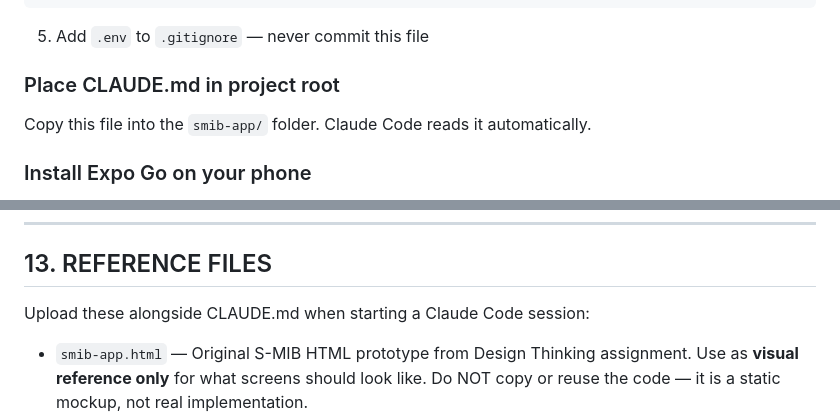
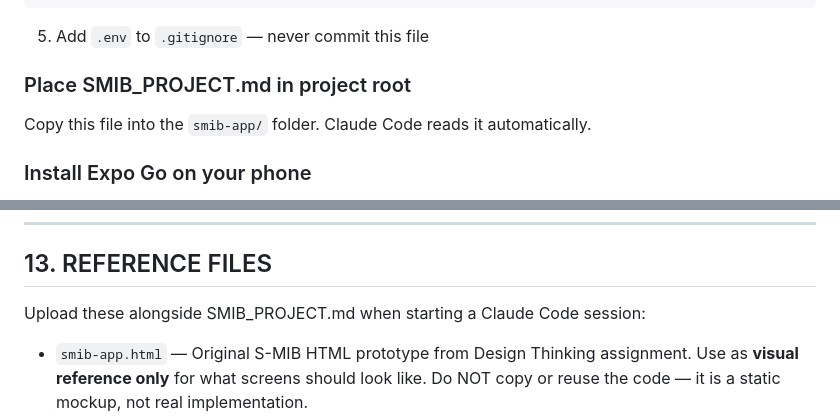
Before and after one commit to Fzrn275/Smib-app, a Markdown page: docs/SMIB_PROJECT.md, 2 parts joined by grey strips. Rendered like a GitHub page.

````diff
--- a/docs/CLAUDE.md
+++ b/docs/SMIB_PROJECT.md
@@ -434,7 +434,7 @@ EXPO_PUBLIC_SUPABASE_ANON_KEY=your_anon_key_here
 ```
 5. Add `.env` to `.gitignore` — never commit this file
 
-### Place CLAUDE.md in project root
+### Place SMIB_PROJECT.md in project root
 Copy this file into the `smib-app/` folder. Claude Code reads it automatically.
 
 ### Install Expo Go on your phone
@@ -520,7 +520,7 @@ You need to explain the design decisions, not just show the code. Key points:
 
 ## 13. REFERENCE FILES
 
-Upload these alongside CLAUDE.md when starting a Claude Code session:
+Upload these alongside SMIB_PROJECT.md when starting a Claude Code session:
 
 - `smib-app.html` — Original S-MIB HTML prototype from Design Thinking assignment.
   Use as **visual reference only** for what screens should look like.
````
Also changed, not shown: other parts of docs/SMIB_PROJECT.md (+4 -4 lines), docs/Models_explained.md (renamed from docs/models-explained.md).
